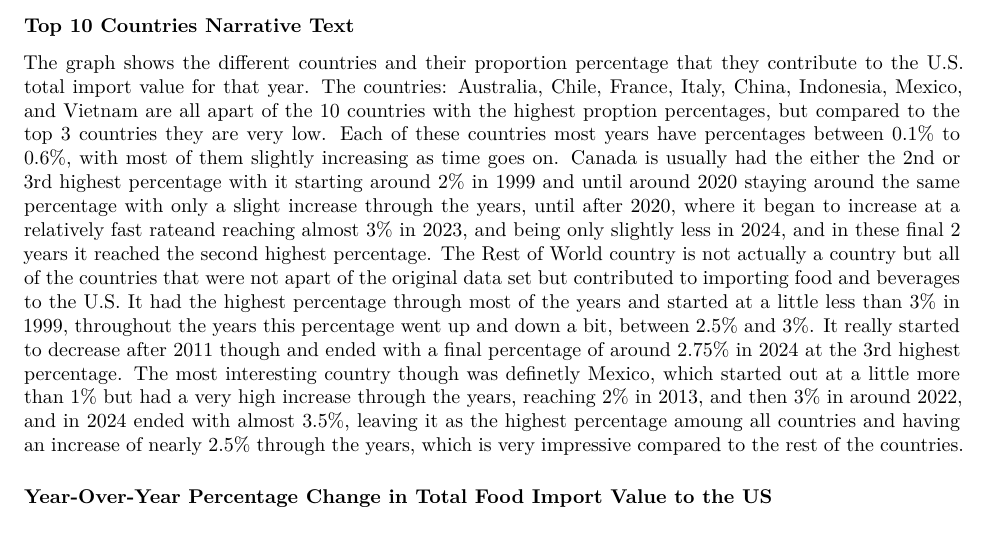
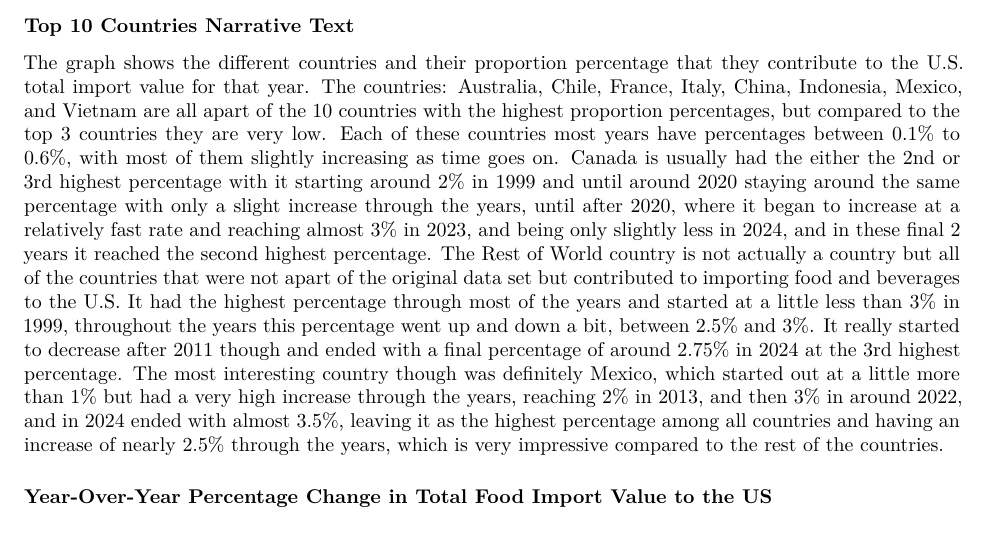
Before and after one commit to Stat184-Fall2025/Sec2_FP_Schiele_Wang_Shoemaker, a Quarto document (U.S. Food Imports- Trends and Visualizations (1999–2024).qmd): part of page 3 of 9, cut so that both start at the same text. Rendered offline with R 4.5, knitr and Pandoc in place of Quarto, then LaTeX, with nearby package versions.

Commit message:
Update U.S. Food Imports- Trends and Visualizations (1999–2024).qmd
more proof reading

```diff
--- a/U.S. Food Imports- Trends and Visualizations (1999–2024).qmd
+++ b/U.S. Food Imports- Trends and Visualizations (1999–2024).qmd
@@ -183,7 +183,7 @@ ggplot(
 
 ### Top 10 Countries Narrative Text
 
-The graph shows the different countries and their proportion percentage that they contribute to the U.S. total import value for that year. The countries: Australia, Chile, France, Italy, China, Indonesia, Mexico, and Vietnam are all apart of the 10 countries with the highest proption percentages, but compared to the top 3 countries they are very low. Each of these countries most years have percentages between 0.1% to 0.6%, with most of them slightly increasing as time goes on. Canada is usually had the either the 2nd or 3rd highest percentage with it starting around 2% in 1999 and until around 2020 staying around the same percentage with only a slight increase through the years, until after 2020, where it began to increase at a relatively fast rateand reaching almost 3% in 2023, and being only slightly less in 2024, and in these final 2 years it reached the second highest percentage. The Rest of World country is not actually a country but all of the countries that were not apart of the original data set but contributed to importing food and beverages to the U.S. It had the highest percentage through most of the years and started at a little less than 3% in 1999, throughout the years this percentage went up and down a bit, between 2.5% and 3%. It really started to decrease after 2011 though and ended with a final percentage of around 2.75% in 2024 at the 3rd highest percentage. The most interesting country though was definetly Mexico, which started out at a little more than 1% but had a very high increase through the years, reaching 2% in 2013, and then 3% in around 2022, and in 2024 ended with almost 3.5%, leaving it as the highest percentage amoung all countries and having an increase of nearly 2.5% through the years, which is very impressive compared to the rest of the countries.
+The graph shows the different countries and their proportion percentage that they contribute to the U.S. total import value for that year. The countries: Australia, Chile, France, Italy, China, Indonesia, Mexico, and Vietnam are all apart of the 10 countries with the highest proportion percentages, but compared to the top 3 countries they are very low. Each of these countries most years have percentages between 0.1% to 0.6%, with most of them slightly increasing as time goes on. Canada is usually had the either the 2nd or 3rd highest percentage with it starting around 2% in 1999 and until around 2020 staying around the same percentage with only a slight increase through the years, until after 2020, where it began to increase at a relatively fast rate and reaching almost 3% in 2023, and being only slightly less in 2024, and in these final 2 years it reached the second highest percentage. The Rest of World country is not actually a country but all of the countries that were not apart of the original data set but contributed to importing food and beverages to the U.S. It had the highest percentage through most of the years and started at a little less than 3% in 1999, throughout the years this percentage went up and down a bit, between 2.5% and 3%. It really started to decrease after 2011 though and ended with a final percentage of around 2.75% in 2024 at the 3rd highest percentage. The most interesting country though was definitely Mexico, which started out at a little more than 1% but had a very high increase through the years, reaching 2% in 2013, and then 3% in around 2022, and in 2024 ended with almost 3.5%, leaving it as the highest percentage among all countries and having an increase of nearly 2.5% through the years, which is very impressive compared to the rest of the countries.
 
 ### Year-Over-Year Percentage Change in Total Food Import Value to the US
 
```
